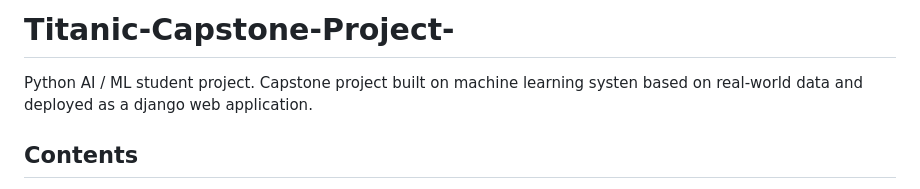
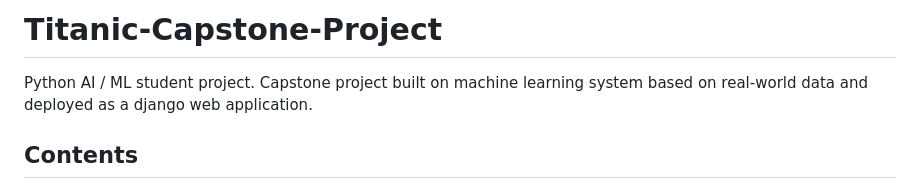
Before and after one commit to teritox/Titanic-Capstone-Project, a Markdown page: README.md, the part around the change. GitHub-like rendering.

Commit message:
Fix spelling errors in README.md
Corrected spelling errors in project description.

```diff
--- a/README.md
+++ b/README.md
@@ -1,6 +1,6 @@
-# Titanic-Capstone-Project-
+# Titanic-Capstone-Project
 
-Python AI / ML student project. Capstone project built on machine learning systen based on real-world data and deployed as a django web application.
+Python AI / ML student project. Capstone project built on machine learning system based on real-world data and deployed as a django web application.
 
 
 ## Contents
```
